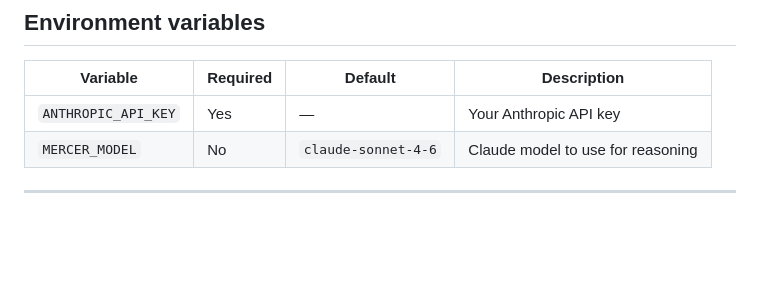
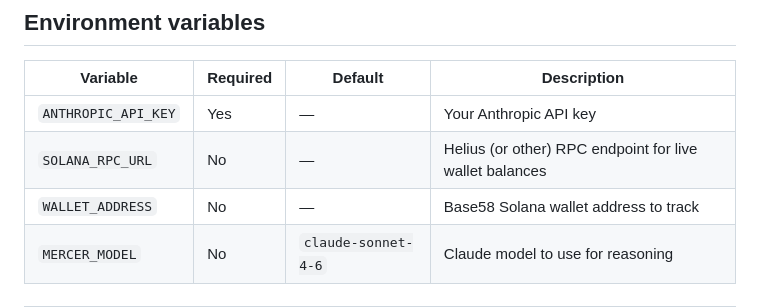
Before and after one commit to MercerSystems/mercer-agent, a Markdown page: README.md, the part around the change. GitHub-like rendering; blank space fills up the shorter version.

Commit message:
docs: add wallet env vars to README

```diff
--- a/README.md
+++ b/README.md
@@ -96,6 +96,8 @@ src/
 | Variable | Required | Default | Description |
 |---|---|---|---|
 | `ANTHROPIC_API_KEY` | Yes | — | Your Anthropic API key |
+| `SOLANA_RPC_URL` | No | — | Helius (or other) RPC endpoint for live wallet balances |
+| `WALLET_ADDRESS` | No | — | Base58 Solana wallet address to track |
 | `MERCER_MODEL` | No | `claude-sonnet-4-6` | Claude model to use for reasoning |
 
 ---
```
